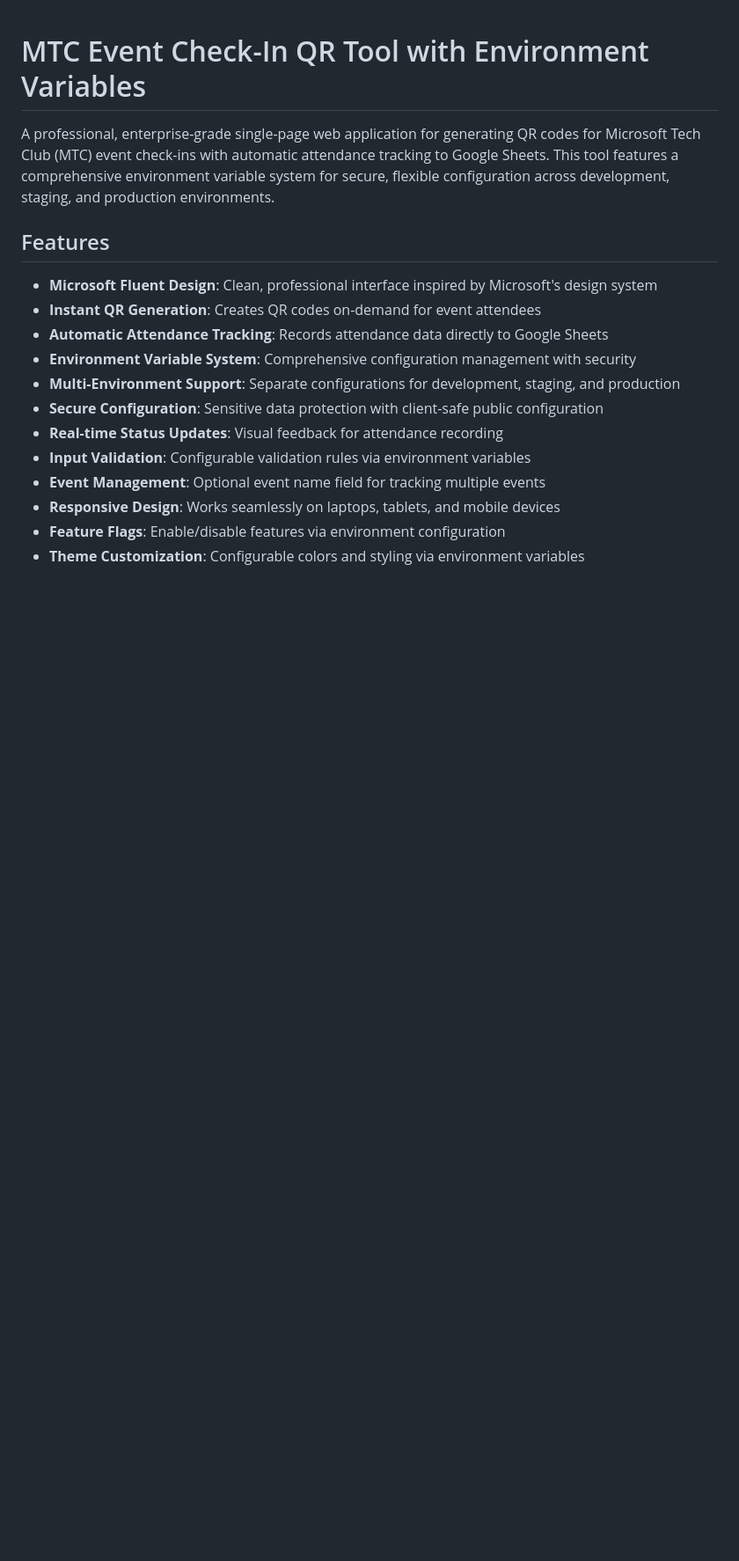
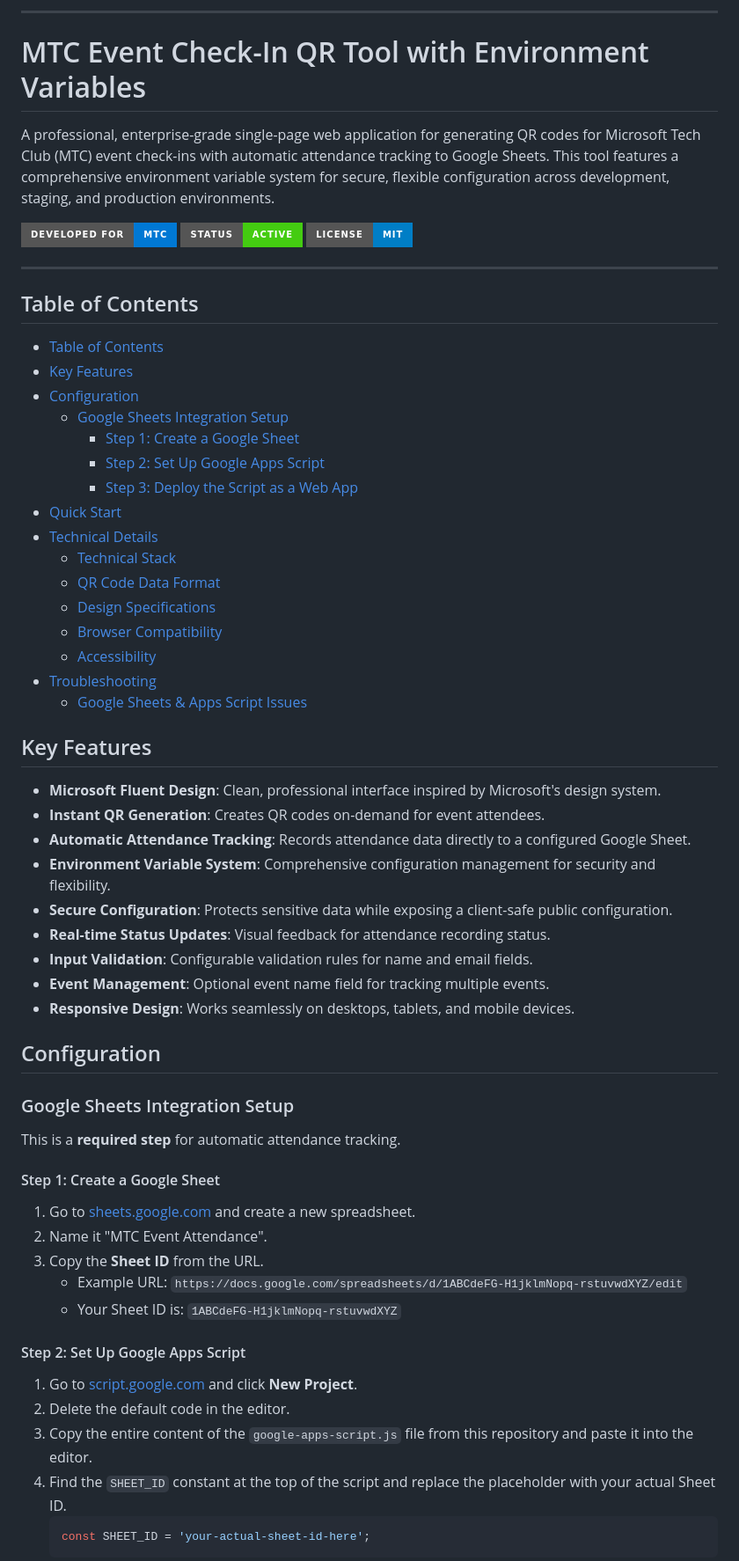
Before and after one commit to howdoiusekeyboard/mtc-event-checkin-qr-tool, a Markdown page: README.md, the part around one of its changes. Shown at 88% size. Drawn GitHub-style; badges without logos; blank space fills up the shorter version.

````diff
--- a/README.md
+++ b/README.md
@@ -1,18 +1,65 @@
+---
+
 # MTC Event Check-In QR Tool with Environment Variables
 
 A professional, enterprise-grade single-page web application for generating QR codes for Microsoft Tech Club (MTC) event check-ins with automatic attendance tracking to Google Sheets. This tool features a comprehensive environment variable system for secure, flexible configuration across development, staging, and production environments.
 
-## Features
+![MTC Logo Placeholder](https://img.shields.io/badge/Developed%20for-MTC-0078D4?style=for-the-badge&logo=microsoft)
+![Status](https://img.shields.io/badge/Status-Active-brightgreen?style=for-the-badge)
+![License](https://img.shields.io/badge/License-MIT-blue?style=for-the-badge)
 
-- **Microsoft Fluent Design**: Clean, professional interface inspired by Microsoft's design system
-- **Instant QR Generation**: Creates QR codes on-demand for event attendees
-- **Automatic Attendance Tracking**: Records attendance data directly to Google Sheets
-- **Environment Variable System**: Comprehensive configuration management with security
-- **Multi-Environment Support**: Separate configurations for development, staging, and production
-- **Secure Configuration**: Sensitive data protection with client-safe public configuration
-- **Real-time Status Updates**: Visual feedback for attendance recording
-- **Input Validation**: Configurable validation rules via environment variables
-- **Event Management**: Optional event name field for tracking multiple events
-- **Responsive Design**: Works seamlessly on laptops, tablets, and mobile devices
-- **Feature Flags**: Enable/disable features via environment configuration
-- **Theme Customization**: Configurable colors and styling via environment variables
+---
+
+## Table of Contents
+
+- [Table of Contents](#table-of-contents)
+- [Key Features](#key-features)
+- [Configuration](#configuration)
+  - [Google Sheets Integration Setup](#google-sheets-integration-setup)
+    - [Step 1: Create a Google Sheet](#step-1-create-a-google-sheet)
+    - [Step 2: Set Up Google Apps Script](#step-2-set-up-google-apps-script)
+    - [Step 3: Deploy the Script as a Web App](#step-3-deploy-the-script-as-a-web-app)
+- [Quick Start](#quick-start)
+- [Technical Details](#technical-details)
+  - [Technical Stack](#technical-stack)
+  - [QR Code Data Format](#qr-code-data-format)
+  - [Design Specifications](#design-specifications)
+  - [Browser Compatibility](#browser-compatibility)
+  - [Accessibility](#accessibility)
+- [Troubleshooting](#troubleshooting)
+    - [Google Sheets \& Apps Script Issues](#google-sheets--apps-script-issues)
+
+## Key Features
+
+- **Microsoft Fluent Design**: Clean, professional interface inspired by Microsoft's design system.
+- **Instant QR Generation**: Creates QR codes on-demand for event attendees.
+- **Automatic Attendance Tracking**: Records attendance data directly to a configured Google Sheet.
+- **Environment Variable System**: Comprehensive configuration management for security and flexibility.
+- **Secure Configuration**: Protects sensitive data while exposing a client-safe public configuration.
+- **Real-time Status Updates**: Visual feedback for attendance recording status.
+- **Input Validation**: Configurable validation rules for name and email fields.
+- **Event Management**: Optional event name field for tracking multiple events.
+- **Responsive Design**: Works seamlessly on desktops, tablets, and mobile devices.
+
+## Configuration
+
+### Google Sheets Integration Setup
+
+This is a **required step** for automatic attendance tracking.
+
+#### Step 1: Create a Google Sheet
+1. Go to [sheets.google.com](https://sheets.google.com) and create a new spreadsheet.
+2. Name it "MTC Event Attendance".
+3. Copy the **Sheet ID** from the URL.
+   - Example URL: `https://docs.google.com/spreadsheets/d/1ABCdeFG-H1jklmNopq-rstuvwdXYZ/edit`
+   - Your Sheet ID is: `1ABCdeFG-H1jklmNopq-rstuvwdXYZ`
+
+#### Step 2: Set Up Google Apps Script
+1. Go to [script.google.com](https://script.google.com) and click **New Project**.
+2. Delete the default code in the editor.
+3. Copy the entire content of the `google-apps-script.js` file from this repository and paste it into the editor.
+4. Find the `SHEET_ID` constant at the top of the script and replace the placeholder with your actual Sheet ID.
+   ```javascript
+   const SHEET_ID = 'your-actual-sheet-id-here';
+   ```
+
````
Also changed, not shown: other parts of README.md (+46 -128 lines), GITHUB_PAGES_SETUP.md (deleted, +0 -151 lines), GOOGLE_SHEETS_SETUP.md (deleted, +0 -129 lines).
